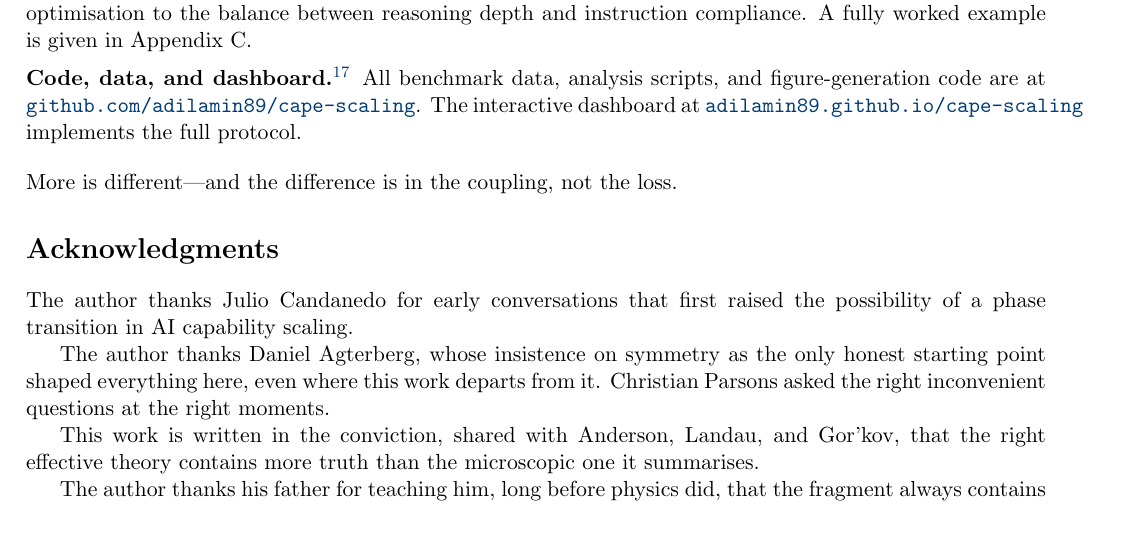
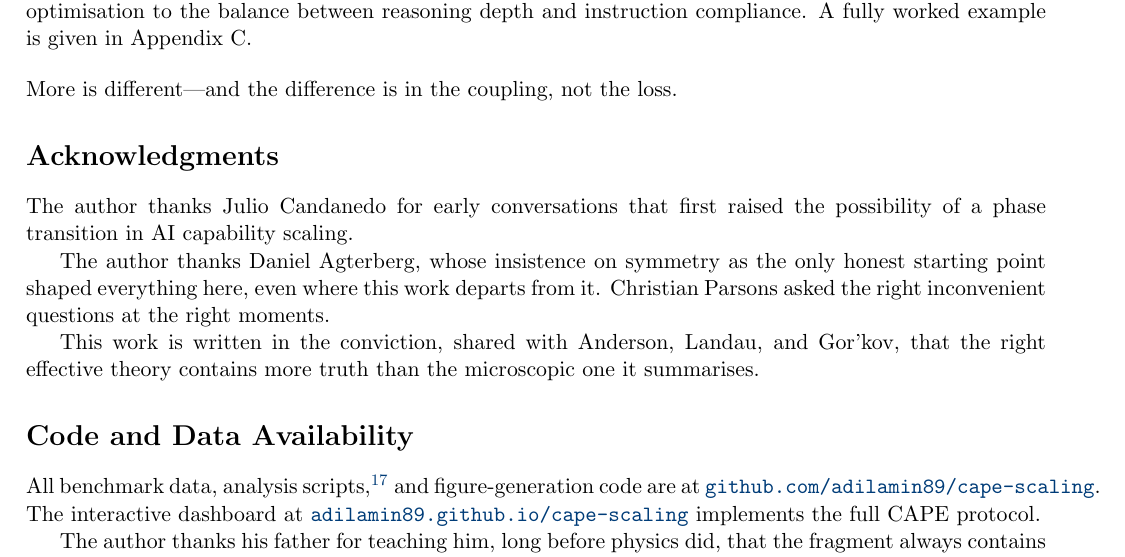
Before and after one commit to adilamin89/cape-scaling, a LaTeX paper (paper3A.tex): part of page 28 of 35 before the commit and part of page 28 of 36 after it, cut so that both start at the same text, the shorter picture padded with empty space. Compiled offline with pdfLaTeX.

Commit message:
Move Code/Data block after Acknowledgments for cleaner closing
Anderson line now follows directly after the practice subsection,
with no URL housekeeping interrupting the philosophical close.
Code and Data Availability is now its own section after Acknowledgments,
following standard physics paper convention (PRL, Nature, etc.).

Co-Authored-By: Claude Opus 4.6 <noreply@anthropic.com>

```diff
--- a/paper3A.tex
+++ b/paper3A.tex
@@ -1315,11 +1315,6 @@ The cooperative fit provides a forward prediction validated at 6.9\% MAE across
 \textit{At the $N_{c,3}$ frontier (SWE $> 78\%$):} switch to tracking $\gamma_{12}(\text{GPQA}, \text{IFEval})$---the practical lever shifts from coding optimisation to the balance between reasoning depth and instruction compliance.
 A fully worked example is given in Appendix~C.
 
-\medskip
-\noindent\textbf{Code, data, and dashboard.}\footnote{Scripts: \texttt{cape\_frontier\_full.py}, \texttt{cape\_architecture\_probe.py}, \texttt{cape\_stiffness.py}, \texttt{cape\_algebraic\_nc.py}, \texttt{cape\_family\_hfield.py}, \texttt{cape\_null\_model.py}, \texttt{cape\_phase\_transfer.py}, \texttt{olmo\_gradient\_validation.py}.}
-All benchmark data, analysis scripts, and figure-generation code are at \href{https://github.com/adilamin89/cape-scaling}{\texttt{github.com/adilamin89/cape-scaling}}.
-The interactive dashboard at \href{https://adilamin89.github.io/cape-scaling}{\texttt{adilamin89.github.io/cape-scaling}} implements the full protocol.
-
 \bigskip
 \noindent More is different---and the difference is in the coupling, not the loss.
 
@@ -1331,6 +1326,11 @@ The author thanks Daniel Agterberg, whose insistence on symmetry as the only hon
 Christian Parsons asked the right inconvenient questions at the right moments.
 
 This work is written in the conviction, shared with Anderson, Landau, and Gor'kov, that the right effective theory contains more truth than the microscopic one it summarises.
+
+\section*{Code and Data Availability}
+
+All benchmark data, analysis scripts,\footnote{Scripts: \texttt{cape\_frontier\_full.py}, \texttt{cape\_architecture\_probe.py}, \texttt{cape\_stiffness.py}, \texttt{cape\_algebraic\_nc.py}, \texttt{cape\_family\_hfield.py}, \texttt{cape\_null\_model.py}, \texttt{cape\_phase\_transfer.py}, \texttt{olmo\_gradient\_validation.py}.} and figure-generation code are at \href{https://github.com/adilamin89/cape-scaling}{\texttt{github.com/adilamin89/cape-scaling}}.
+The interactive dashboard at \href{https://adilamin89.github.io/cape-scaling}{\texttt{adilamin89.github.io/cape-scaling}} implements the full CAPE protocol.
 
 The author thanks his father for teaching him, long before physics did, that the fragment always contains the whole.
 
```
